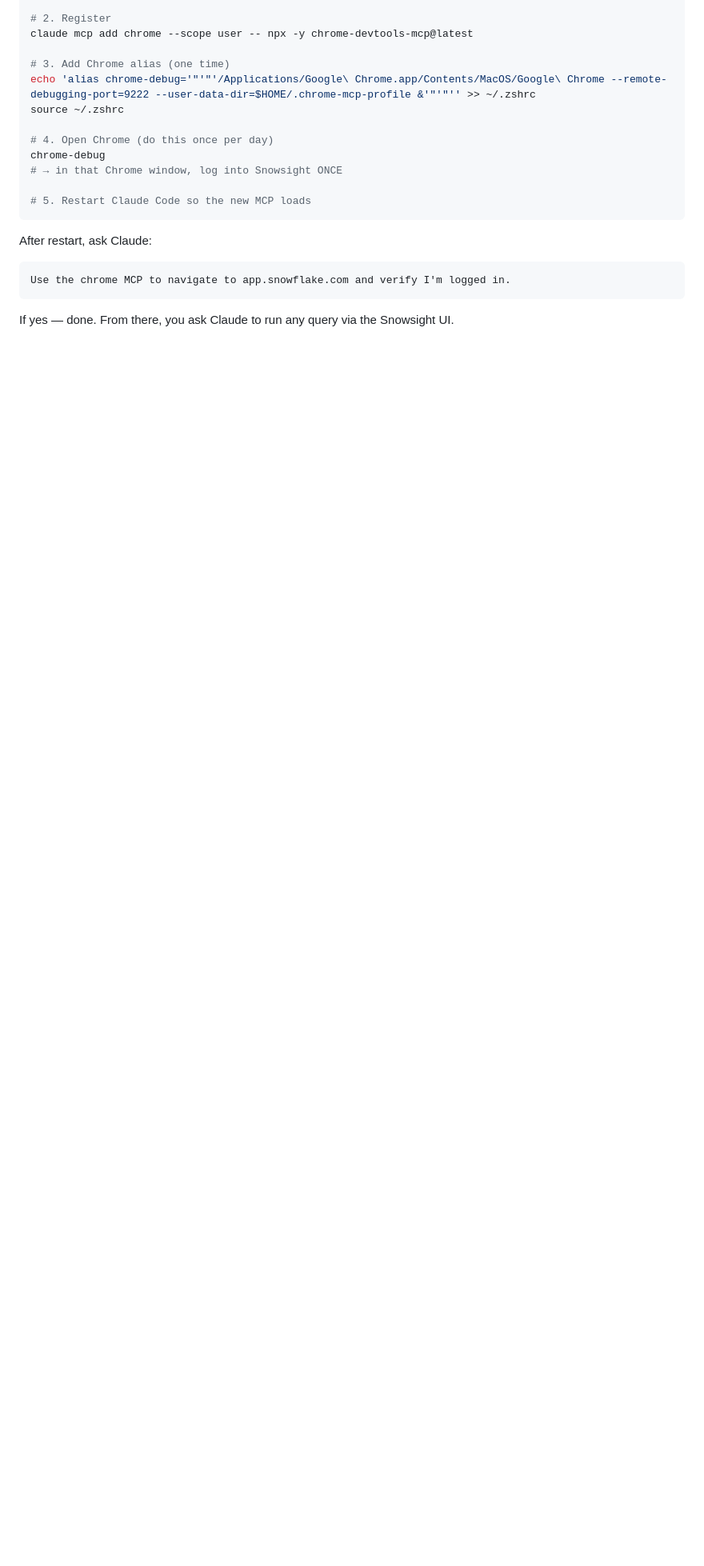
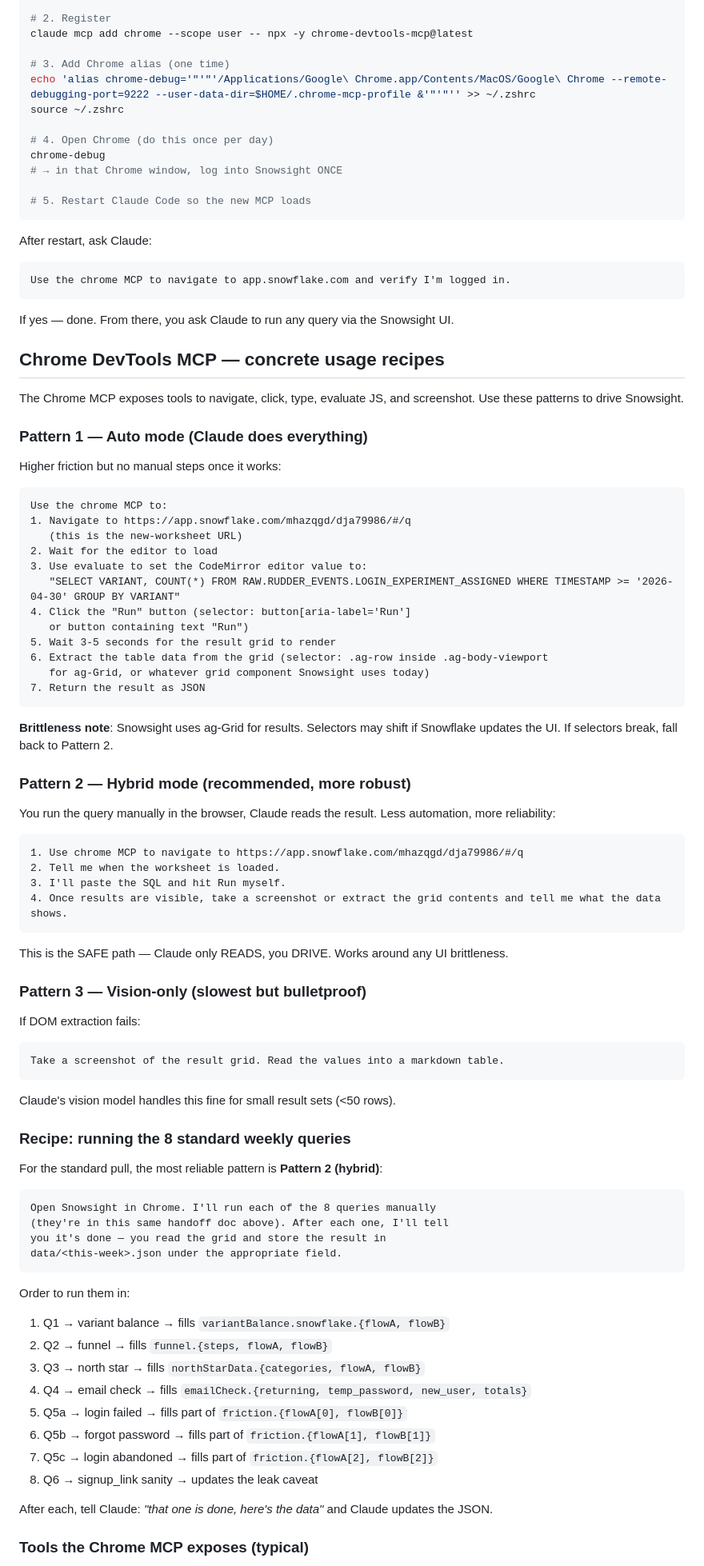
Before and after one commit to santi-squire/onboarding-team-sync, a Markdown page: docs/SESSION_HANDOFF.md, the part around one of its changes. Shown at 80% size. Rendered like a GitHub page; blank space fills up the shorter version.

Commit message:
Add concrete Chrome DevTools MCP usage recipes for Snowsight
Documents 3 patterns:
- Pattern 1 (Auto): Claude drives Snowsight UI end-to-end via DOM
- Pattern 2 (Hybrid, RECOMMENDED): user runs query manually, Claude reads
- Pattern 3 (Vision): screenshot + parse with vision model

Plus:
- Order to run the 8 standard weekly queries with field mappings
- Typical Chrome MCP tools (navigate, click, evaluate, screenshot, etc.)
- Gotchas: CodeMirror editor needs JS injection, ag-Grid pagination,
  session timeout, auto-rerun behavior

Recommended path: Pattern 2 (hybrid) — minimal automation, max reliability.
Lets next session unblock without fighting Snowsight selectors.

````diff
--- a/docs/SESSION_HANDOFF.md
+++ b/docs/SESSION_HANDOFF.md
@@ -377,3 +377,76 @@ Use the chrome MCP to navigate to app.snowflake.com and verify I'm logged in.
 ```
 
 If yes — done. From there, you ask Claude to run any query via the Snowsight UI.
+
+## Chrome DevTools MCP — concrete usage recipes
+
+The Chrome MCP exposes tools to navigate, click, type, evaluate JS, and screenshot. Use these patterns to drive Snowsight.
+
+### Pattern 1 — Auto mode (Claude does everything)
+
+Higher friction but no manual steps once it works:
+
+```
+Use the chrome MCP to:
+1. Navigate to https://app.snowflake.com/mhazqgd/dja79986/#/q
+   (this is the new-worksheet URL)
+2. Wait for the editor to load
+3. Use evaluate to set the CodeMirror editor value to:
+   "SELECT VARIANT, COUNT(*) FROM RAW.RUDDER_EVENTS.LOGIN_EXPERIMENT_ASSIGNED WHERE TIMESTAMP >= '2026-04-30' GROUP BY VARIANT"
+4. Click the "Run" button (selector: button[aria-label='Run']
+   or button containing text "Run")
+5. Wait 3-5 seconds for the result grid to render
+6. Extract the table data from the grid (selector: .ag-row inside .ag-body-viewport
+   for ag-Grid, or whatever grid component Snowsight uses today)
+7. Return the result as JSON
+```
+
+**Brittleness note**: Snowsight uses ag-Grid for results. Selectors may shift if Snowflake updates the UI. If selectors break, fall back to Pattern 2.
+
+### Pattern 2 — Hybrid mode (recommended, more robust)
+
+You run the query manually in the browser, Claude reads the result. Less automation, more reliability:
+
+```
+1. Use chrome MCP to navigate to https://app.snowflake.com/mhazqgd/dja79986/#/q
+2. Tell me when the worksheet is loaded.
+3. I'll paste the SQL and hit Run myself.
+4. Once results are visible, take a screenshot or extract the grid contents and tell me what the data shows.
+```
+
+This is the SAFE path — Claude only READS, you DRIVE. Works around any UI brittleness.
+
+### Pattern 3 — Vision-only (slowest but bulletproof)
+
+If DOM extraction fails:
+```
+Take a screenshot of the result grid. Read the values into a markdown table.
+```
+
+Claude's vision model handles this fine for small result sets (<50 rows).
+
+### Recipe: running the 8 standard weekly queries
+
+For the standard pull, the most reliable pattern is **Pattern 2 (hybrid)**:
+
+```
+Open Snowsight in Chrome. I'll run each of the 8 queries manually
+(they're in this same handoff doc above). After each one, I'll tell
+you it's done — you read the grid and store the result in
+data/<this-week>.json under the appropriate field.
+```
+
+Order to run them in:
+1. Q1 → variant balance → fills `variantBalance.snowflake.{flowA, flowB}`
+2. Q2 → funnel → fills `funnel.{steps, flowA, flowB}`
+3. Q3 → north star → fills `northStarData.{categories, flowA, flowB}`
+4. Q4 → email check → fills `emailCheck.{returning, temp_password, new_user, totals}`
+5. Q5a → login failed → fills part of `friction.{flowA[0], flowB[0]}`
+6. Q5b → forgot password → fills part of `friction.{flowA[1], flowB[1]}`
+7. Q5c → login abandoned → fills part of `friction.{flowA[2], flowB[2]}`
+8. Q6 → signup_link sanity → updates the leak caveat
+
+After each, tell Claude: *"that one is done, here's the data"* and Claude updates the JSON.
+
+### Tools the Chrome MCP exposes (typical)
+
````
Also changed, not shown: other parts of docs/SESSION_HANDOFF.md (+19 -0 lines).
